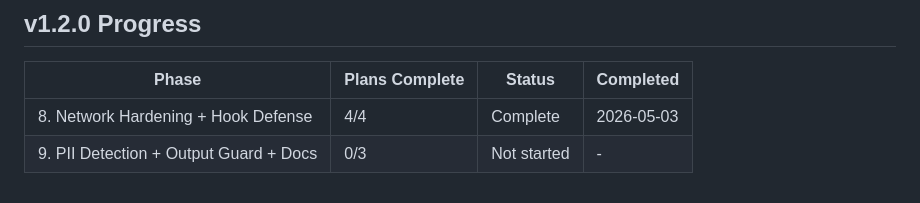
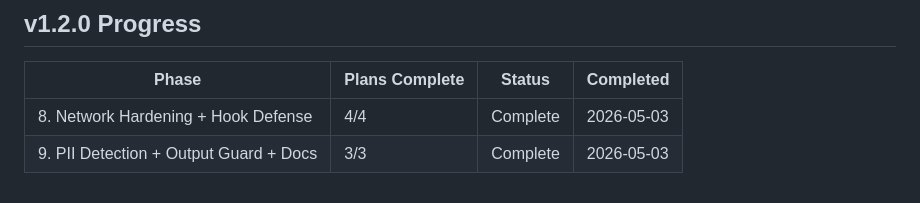
Before and after one commit to gleicon/tldt, a Markdown page: .planning/ROADMAP.md, the part around one of its changes. Rendered like a GitHub page.

```diff
--- a/.planning/ROADMAP.md
+++ b/.planning/ROADMAP.md
@@ -312,4 +312,4 @@ Plans:
 | Phase | Plans Complete | Status | Completed |
 |-------|----------------|--------|-----------|
 | 8. Network Hardening + Hook Defense | 4/4 | Complete | 2026-05-03 |
-| 9. PII Detection + Output Guard + Docs | 0/3 | Not started | - |
+| 9. PII Detection + Output Guard + Docs | 3/3 | Complete | 2026-05-03 |
```
Also changed, not shown: other parts of .planning/ROADMAP.md (+4 -4 lines), .planning/STATE.md (+7 -7 lines), 1 other file.
